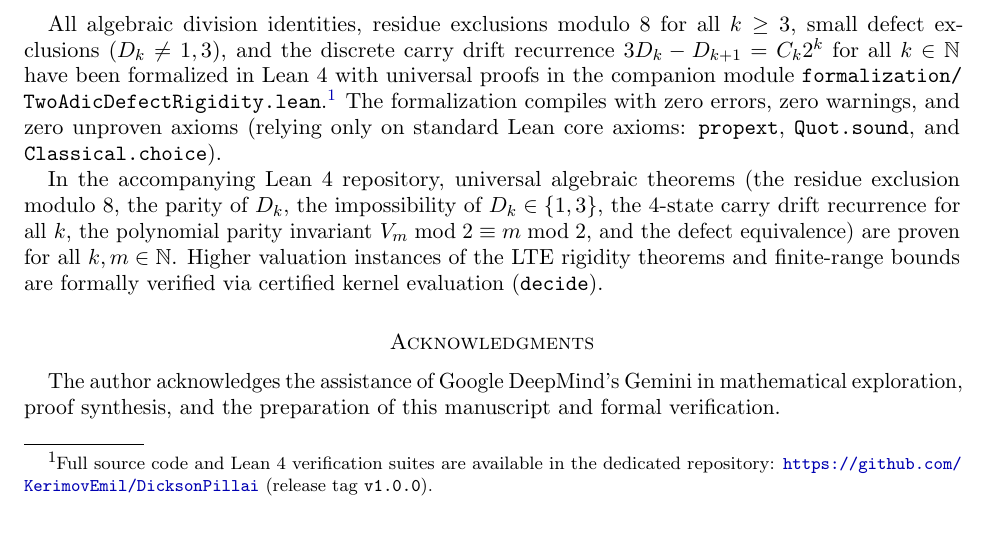
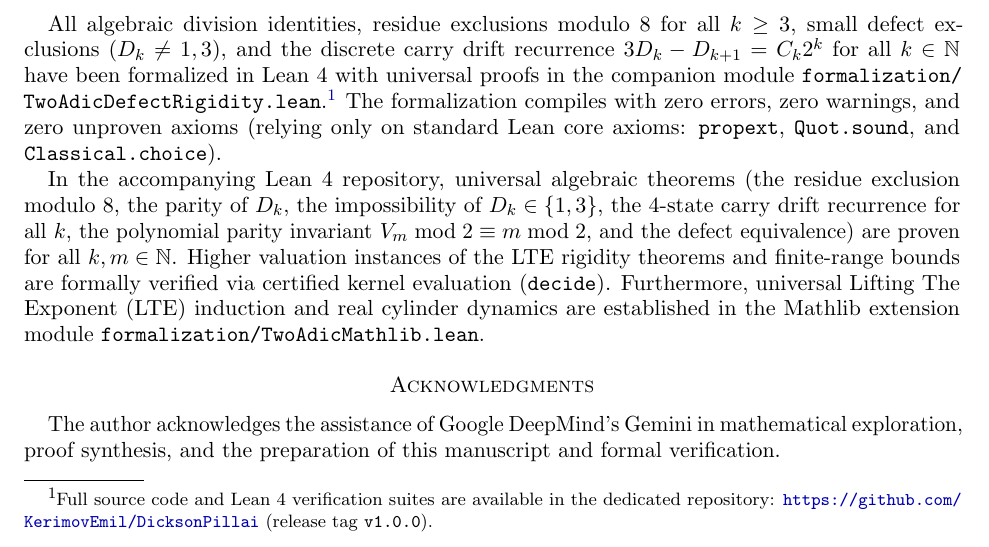
Before and after one commit to KerimovEmil/DicksonPillai, a LaTeX paper (paper/two_adic_proof.tex): part of page 14 of 16, cut so that both start at the same text. Compiled offline with pdfLaTeX.

Commit message:
docs(paper, readme): update page badge to 16 pages and cite Mathlib formalization layer

```diff
--- a/paper/two_adic_proof.tex
+++ b/paper/two_adic_proof.tex
@@ -741,7 +741,7 @@ The structural theorems yield an accelerated verification pipeline for $k > 10^9
 All algebraic division identities, residue exclusions modulo $8$ for all $k \ge 3$, small defect exclusions ($D_k \ne 1, 3$), and the discrete carry drift recurrence $3 D_k - D_{k+1} = C_k 2^k$ for all $k \in \mathbb{N}$ have been formalized in Lean~4 with universal proofs in the companion module \nolinkurl{formalization/TwoAdicDefectRigidity.lean}.\footnote{Full source code and Lean~4 verification suites are available in the dedicated repository: \url{https://github.com/KerimovEmil/DicksonPillai} (release tag \texttt{v1.0.0}).}
 The formalization compiles with zero errors, zero warnings, and zero unproven axioms (relying only on standard Lean core axioms: \texttt{propext}, \texttt{Quot.sound}, and \texttt{Classical.choice}).
 
-In the accompanying Lean~4 repository, universal algebraic theorems (the residue exclusion modulo $8$, the parity of $D_k$, the impossibility of $D_k \in \{1, 3\}$, the 4-state carry drift recurrence for all $k$, the polynomial parity invariant $V_m \bmod 2 \equiv m \bmod 2$, and the defect equivalence) are proven for all $k, m \in \mathbb{N}$. Higher valuation instances of the LTE rigidity theorems and finite-range bounds are formally verified via certified kernel evaluation (\texttt{decide}).
+In the accompanying Lean~4 repository, universal algebraic theorems (the residue exclusion modulo $8$, the parity of $D_k$, the impossibility of $D_k \in \{1, 3\}$, the 4-state carry drift recurrence for all $k$, the polynomial parity invariant $V_m \bmod 2 \equiv m \bmod 2$, and the defect equivalence) are proven for all $k, m \in \mathbb{N}$. Higher valuation instances of the LTE rigidity theorems and finite-range bounds are formally verified via certified kernel evaluation (\texttt{decide}). Furthermore, universal Lifting The Exponent (LTE) induction and real cylinder dynamics are established in the Mathlib extension module \nolinkurl{formalization/TwoAdicMathlib.lean}.
 
 \section*{Acknowledgments}
 The author acknowledges the assistance of Google DeepMind's Gemini in mathematical exploration, proof synthesis, and the preparation of this manuscript and formal verification.
```
Also changed, not shown: README.md, paper/two_adic_proof.pdf.
